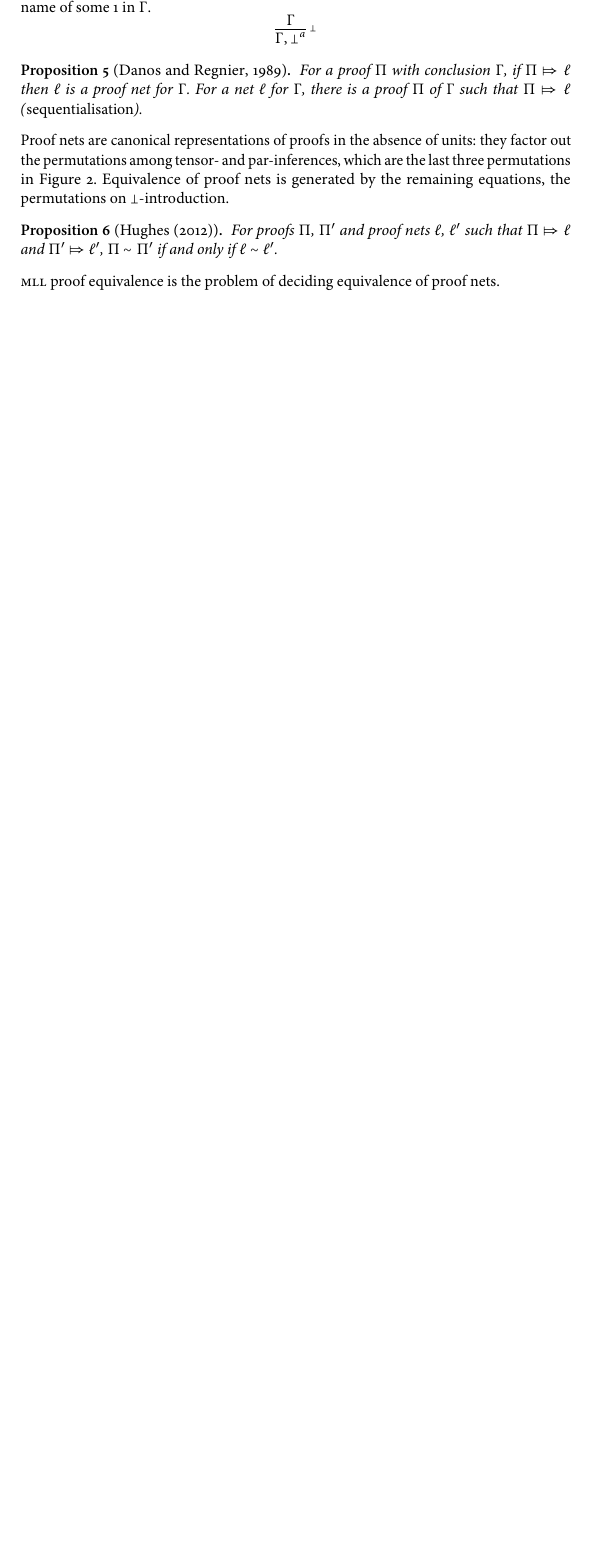
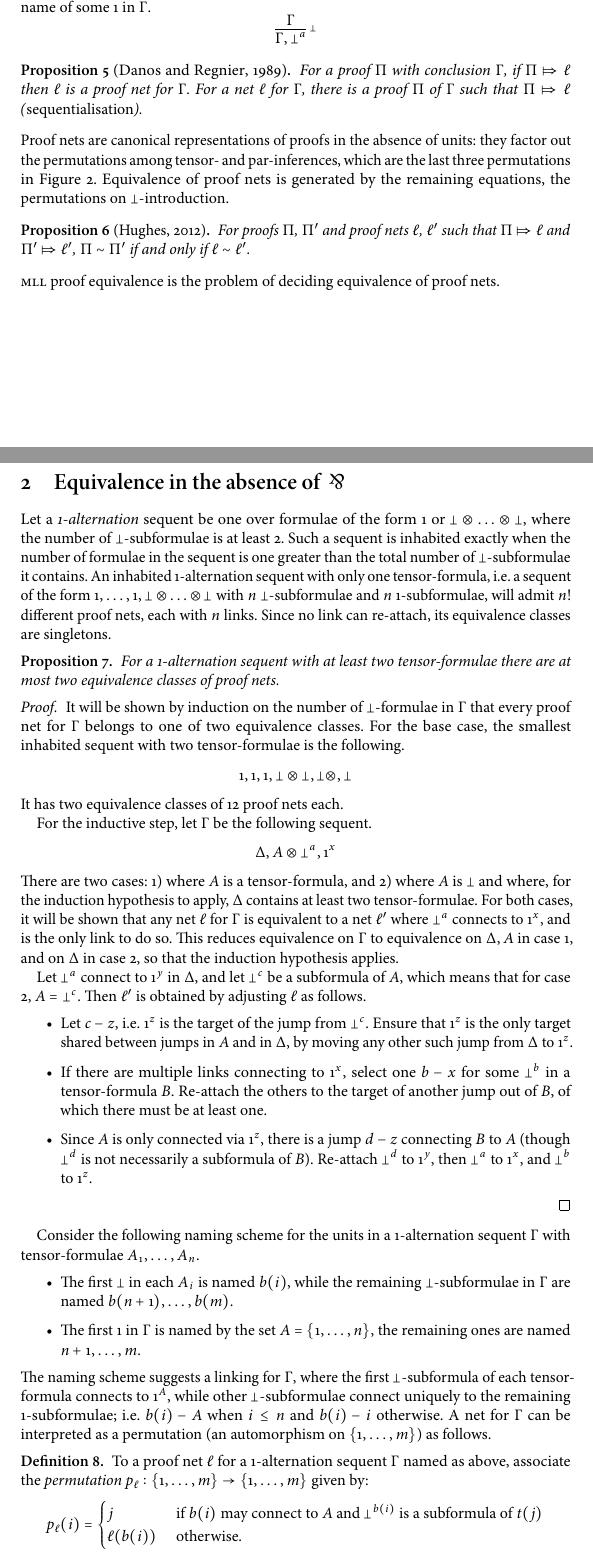
Before and after one commit to robinhouston/mll-proof-equivalence, a LaTeX document (main/mllequiv.tex, which reads main/s_background.tex, main/s_level_0.tex): part of page 3 of 4 before the commit and two parts of pages 3 and 4 of 6 after it, the two joined at a grey line, cut so that both start at the same text, the shorter picture padded with empty space. The pictures show the PDF file main/mllequiv.pdf that the author committed with the source.

Commit message:
made a start with section "level 0"

```diff
--- a/main/s_background.tex
+++ b/main/s_background.tex
@@ -176,7 +176,7 @@ A \emph{permutation} between proof nets is the redirection of exactly one link.
 
 
 \noindent
-There is no canonical interpretation of a proof as a proof net, since the introduction rule for $\bot$ in proofs joins a $\bot$ to a sequent, rather than a formula.
+There is no canonical interpretation of a proof as a proof net, since the introduction rule for $\bot$ in proofs joins a $\bot$-formula to a sequent, rather than a formula.
 
 
 
--- a/main/s_level_0.tex
+++ b/main/s_level_0.tex
@@ -1,2 +1,111 @@
 
-\section{Equivalence in the absence of $\parr$}
+
+\newcommand\1{1}
+\newcommand\prm[1][\links]{\mathit p_{#1}}
+
+
+%NOTE: need 'octopus' terminology here
+
+%NOTE: will we need to count arms often enough to make it worthwile to write $|\Gamma|_\bot$ for the number of $\bot$-occurrences in a sequent $\Gamma$?
+
+
+\section{Equivalence in the absence of $~\protect\parr$}
+
+
+
+
+
+Let a \emph{1-alternation} sequent be one over formulae of the form $1$ or $\bot\tn\ldots\tn\bot$, where the number of $\bot$-subformulae is at least 2.
+%
+Such a sequent is inhabited exactly when the number of formulae in the sequent is one greater than the total number of $\bot$-subformulae it contains.
+%
+An inhabited 1-alternation sequent with only one tensor-formula, i.e.\ a sequent of the form $\1,\ldots,\1,\bot\tn\ldots\tn\bot$ with $n$ $\bot$-subformulae and $n$ $1$-subformulae, will admit $n!$ different proof nets, each with $n$ links.
+%
+Since no link can re-attach, its equivalence classes are singletons.
+
+
+
+
+
+\begin{proposition}
+\label{lem:level0 max binary}
+%
+For a 1-alternation sequent with at least two tensor-formulae there are at most two equivalence classes of proof nets.
+%
+\end{proposition}
+
+
+
+\begin{proof}
+%
+It will be shown by induction on the number of $\bot$-formulae in $\Gamma$ that every proof net for $\Gamma$ belongs to one of two equivalence classes.
+%
+For the base case, the smallest inhabited sequent with two tensor-formulae is the following.
+\[
+	\1,\1,\1,\bot\tn\bot,\bot\tn,\bot
+\]
+It has two equivalence classes of 12 proof nets each.
+
+
+
+For the inductive step, let $\Gamma$ be the following sequent.
+\[
+	\Delta,A\tn\named a\bot,\named x\1
+\]
+There are two cases: 1) where $A$ is a tensor-formula, and 2) where $A$ is $\bot$ and where, for the induction hypothesis to apply, $\Delta$ contains at least two tensor-formulae.
+%
+For both cases, it will be shown that any net $\links$ for $\Gamma$ is equivalent to a net $\links'$ where $\named a\bot$ connects to $\named x1$, and is the only link to do so.
+%
+This reduces equivalence on $\Gamma$ to equivalence on $\Delta,A$ in case 1, and on $\Delta$ in case 2, so that the induction hypothesis applies.
+
+
+Let $\named a\bot$ connect to $\named y\1$ in $\Delta$, and let $\named c\bot$ be a subformula of $A$, which means that for case 2, $A=\named c\bot$.
+%
+Then $\links'$ is obtained by adjusting $\links$ as follows.
+\begin{itemize}
+
+	\item
+Let $c-z$, i.e.\ $\named z\1$ is the target of the jump from $\named c\bot$.
+%
+Ensure that $\named z\1$ is the only target shared between jumps in $A$ and in $\Delta$, by moving any other such jump from $\Delta$ to $\named z\1$.
+
+	\item
+If there are multiple links connecting to $\named x\1$, select one $b-x$ for some $\named b\bot$ in a tensor-formula $B$.
+%
+Re-attach the others to the target of another jump out of $B$, of which there must be at least one.
+
+	\item
+Since $A$ is only connected via $\named z\1$, there is a jump $d-z$ connecting $B$ to $A$ (though $\named d\bot$ is not necessarily a subformula of $B$).
+%
+Re-attach $\named d\bot$ to $\named y\1$, then $\named a\bot$ to $\named x\1$, and $\named b\bot$ to $\named z\1$.
+
+\end{itemize}
+
+\end{proof}
+
+
+
+Consider the following naming scheme for the units in a 1-alternation sequent $\Gamma$ with tensor-formulae $A_1,\dotsc,A_n$.
+%
+\begin{itemize}
+
+	\item
+The first $\bot$ in each $A_i$ is named $b(i)$, while the remaining $\bot$-subformulae in $\Gamma$ are named $b(n+1),\dotsc,b(m)$.
+
+	\item
+The first $\1$ in $\Gamma$ is named by the set $A=\{1,\dotsc,n\}$, the remaining ones are named $n+1,\dotsc,m$.
+
+\end{itemize}
+%
+The naming scheme suggests a linking for $\Gamma$, where the first $\bot$-subformula of each tensor-formula connects to $\named A\1$, while other $\bot$-subformulae connect uniquely to the remaining $\1$-subformulae; i.e.\ $b(i)-A$ when $i\leq n$ and $b(i)-i$ otherwise.
+%
+A net for $\Gamma$ can be interpreted as a permutation (an automorphism on $\{1,\dotsc,m\}$) as follows.
+%
+\begin{definition}
+To a proof net $\links$ for a 1-alternation sequent $\Gamma$ named as above, associate the \emph{permutation} $\prm:\{1,\dotsc,m\}\to\{1,\dotsc,m\}$ given by:
+\[
+	\prm(i) =
+	\begin{cases}
+		j 				& \text{ if $b(i)$ may connect to $A$ and $\named{b(i)}\bot$ is a subformula of $t(j)$}
+	\\	\links(b(i))	& \text{ otherwise.}
+	\end{cases}
```
Also changed, not shown: main/mllequiv.tex (+1 -1 lines), main/mllequiv.pdf, main/s_background.tex (2 more changed lines), main/s_level_0.tex (15 more changed lines), 1 other file.
